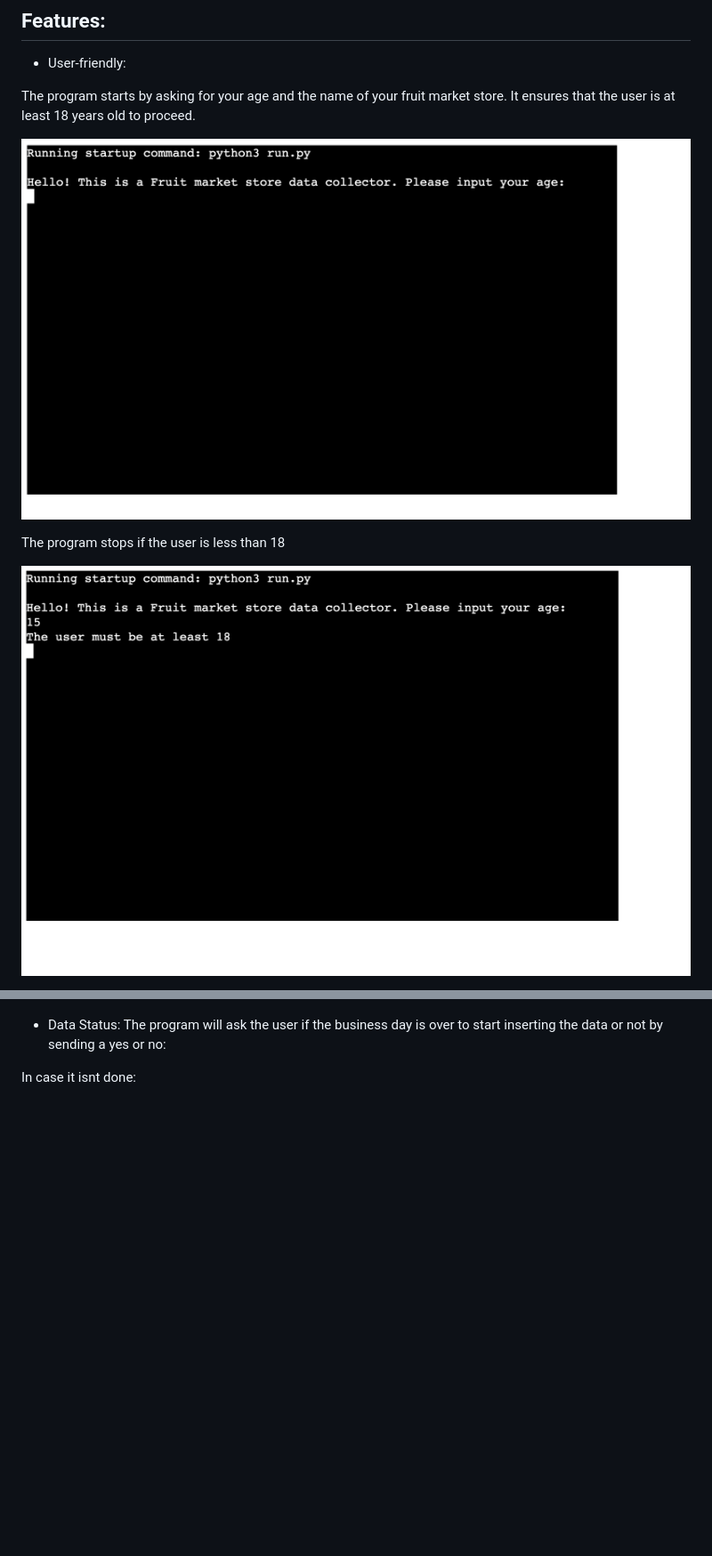
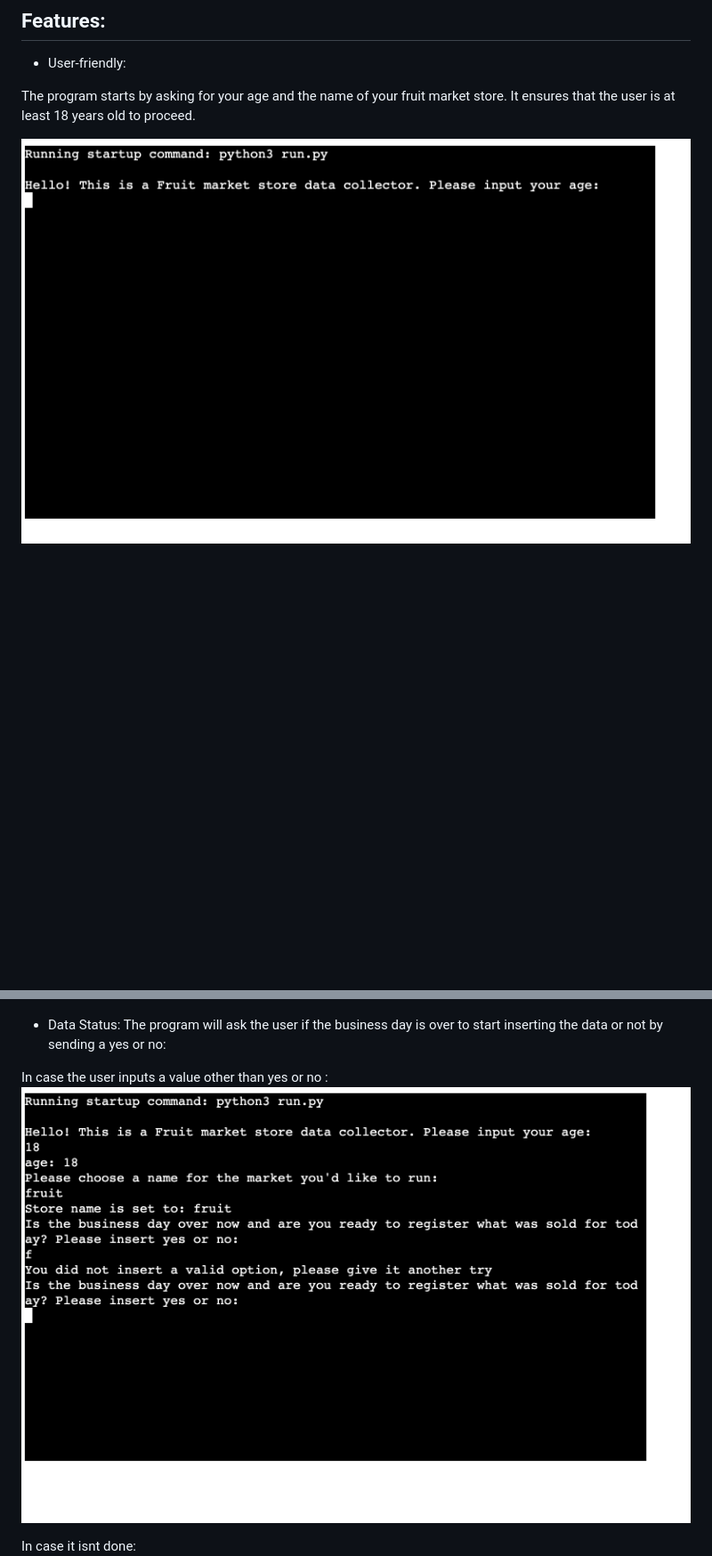
Before and after one commit to Hebaabbas/Fruits_market, a Markdown page: README.md, 2 parts joined by grey strips. Shown: that part at 89% size. Drawn GitHub-style; pictures changed too: media/14.png (added), media/2.png, media/3.png; blank space fills up the shorter version.

Commit message:
add some pictures to the ReadMe file to give more details about the program

```diff
--- a/README.md
+++ b/README.md
@@ -23,9 +23,5 @@ Here is the live version of the project.
 
 The program starts by asking for your age and the name of your fruit market store. It ensures that the user is at least 18 years old to proceed.
 
-![Alt Text](./media/2.png)
-
-The program stops if the user is less than 18
-
 ![Alt Text](./media/3.png)
 
@@ -35,6 +39,9 @@ The program continues to ask the user to pick a name for their market
 
 - Data Status:
 The program will ask the user if the business day is over to start inserting the data or not by sending a yes or no:
+
+In case the user inputs a value other than yes or no :
+![Alt Text](./media/14.png)
 
 In case it isnt done:
 ![Alt Text](./media/5.png)
```
Also changed, not shown: other parts of README.md (+9 -1 lines), media/12.png (added), media/13.png (added).
